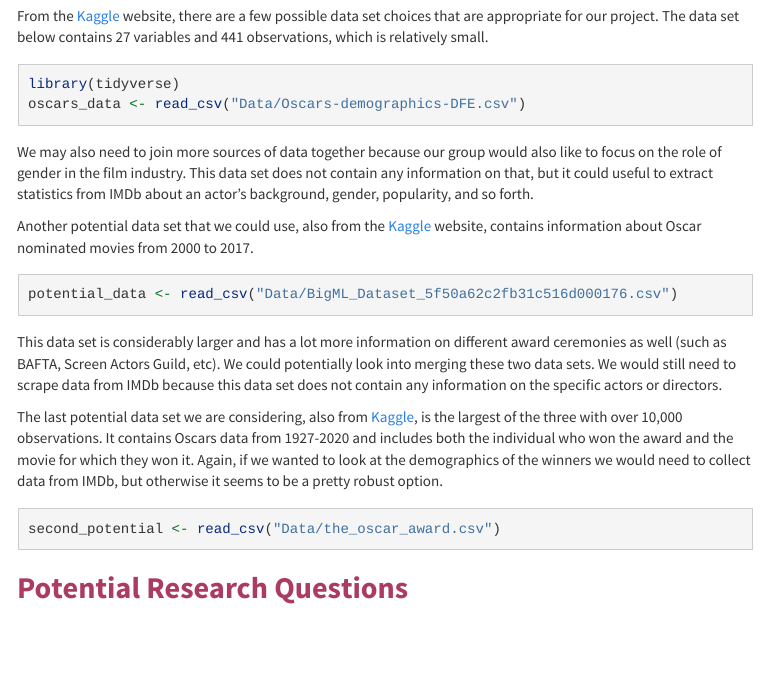
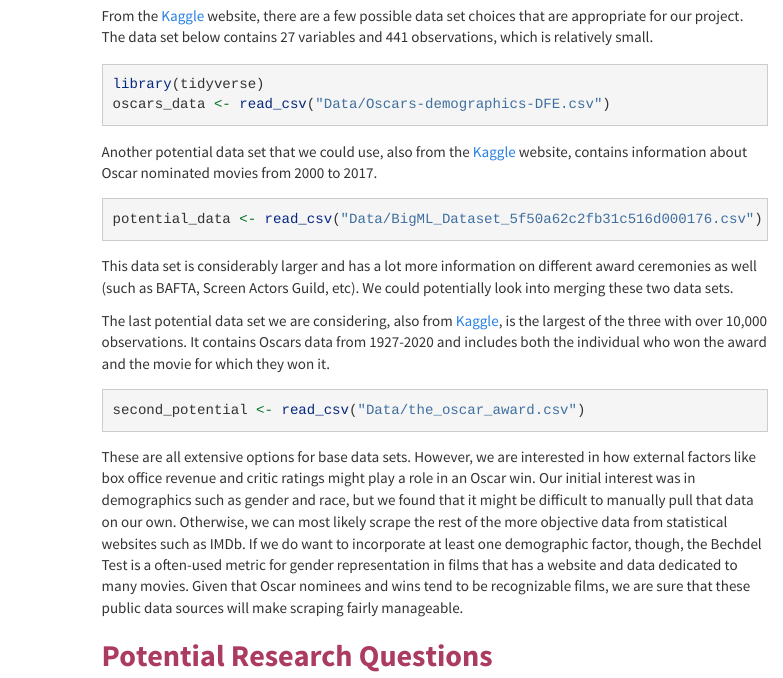
Before and after one commit to susantmtran/301final, an R Markdown document (data_memo.Rmd): the page in a window 1100 px wide, from 480 px down. The pictures show the output file data_memo.html that the author committed with the source, opened offline; menus at the side of the page are left out.

Commit message:
Commit from R.

````diff
--- a/data_memo.Rmd
+++ b/data_memo.Rmd
@@ -32,22 +32,21 @@ library(tidyverse)
 oscars_data <- read_csv("Data/Oscars-demographics-DFE.csv")
 ```
 
-We may also need to join more sources of data together because our group would also like to focus on the role of gender in the film industry. This data set does not contain any information on that, but it could useful to extract statistics from IMDb about an actor's background, gender, popularity, and so forth.
-
 Another potential data set that we could use, also from the [Kaggle](https://www.kaggle.com/vipulgote4/oscars-nominated-movies-from-2000-to-2017) website, contains information about Oscar nominated movies from 2000 to 2017.
 
 ```{r, message=FALSE}
 potential_data <- read_csv("Data/BigML_Dataset_5f50a62c2fb31c516d000176.csv")
 ```
 
-This data set is considerably larger and has a lot more information on different award ceremonies as well (such as BAFTA, Screen Actors Guild, etc). We could potentially look into merging these two data sets. We would still need to scrape data from IMDb because this data set does not contain any information on the specific actors or directors.
+This data set is considerably larger and has a lot more information on different award ceremonies as well (such as BAFTA, Screen Actors Guild, etc). We could potentially look into merging these two data sets.
 
-The last potential data set we are considering, also from [Kaggle](https://www.kaggle.com/unanimad/the-oscar-award), is the largest of the three with over 10,000 observations. It contains Oscars data from 1927-2020 and includes both the individual who won the award and the movie for which they won it. Again, if we wanted to look at the demographics of the winners we would need to collect data from IMDb, but otherwise it seems to be a pretty robust option.
+The last potential data set we are considering, also from [Kaggle](https://www.kaggle.com/unanimad/the-oscar-award), is the largest of the three with over 10,000 observations. It contains Oscars data from 1927-2020 and includes both the individual who won the award and the movie for which they won it.
 
 ```{r, message=FALSE}
 second_potential <- read_csv("Data/the_oscar_award.csv")
 ```
 
+These are all extensive options for base data sets. However, we are interested in how external factors like box office revenue and critic ratings might play a role in an Oscar win. Our initial interest was in demographics such as gender and race, but we found that it might be difficult to manually pull that data on our own. Otherwise, we can most likely scrape the rest of the more objective data from statistical websites such as IMDb. If we do want to incorporate at least one demographic factor, though, the Bechdel Test is a often-used metric for gender representation in films that has a website and data dedicated to many movies. Given that Oscar nominees and wins tend to be recognizable films, we are sure that these public data sources will make scraping fairly manageable.
 
 ## [**Potential Research Questions**]{style="color: #AC3B61"}
 
````
Also changed, not shown: data_memo.html.
